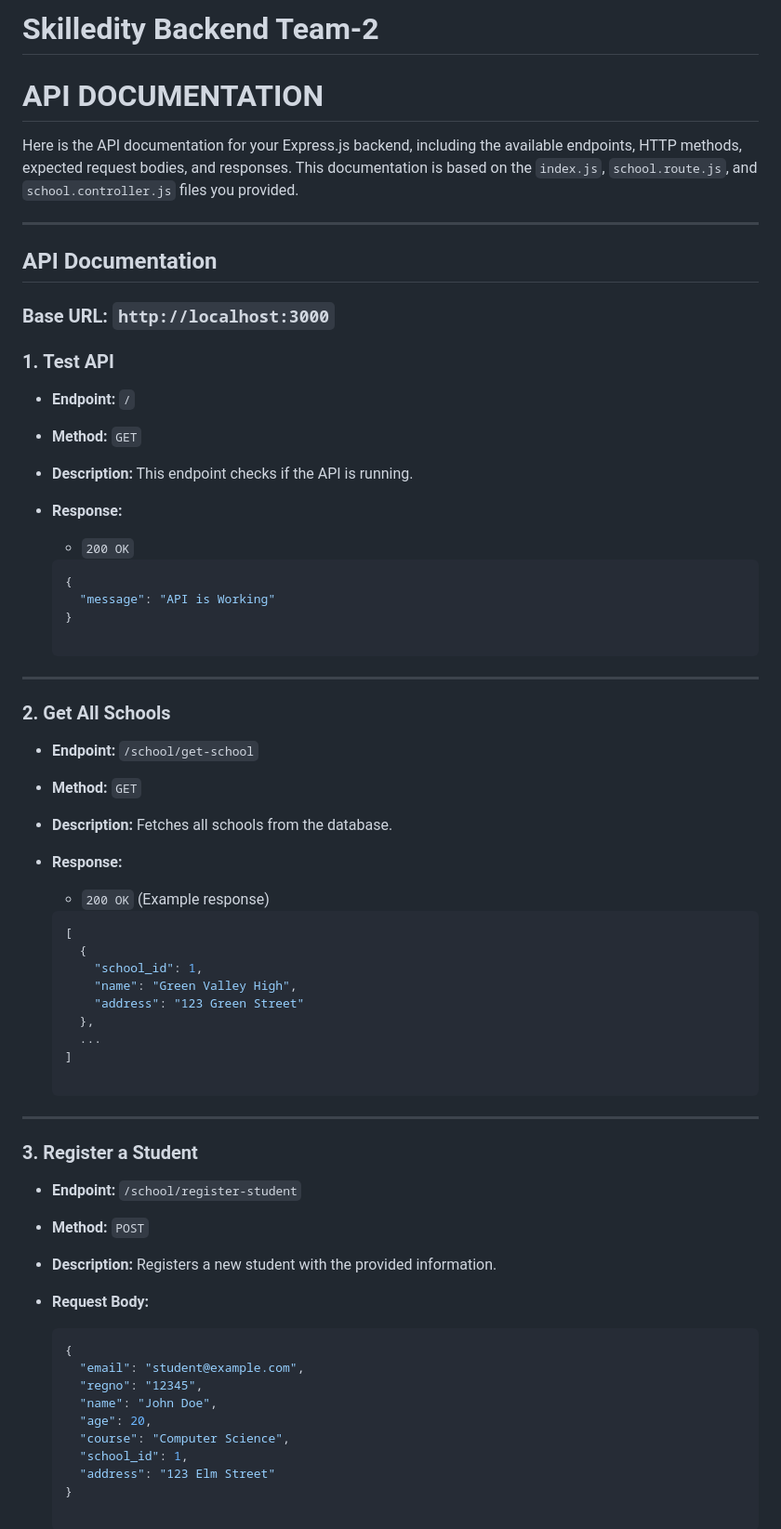
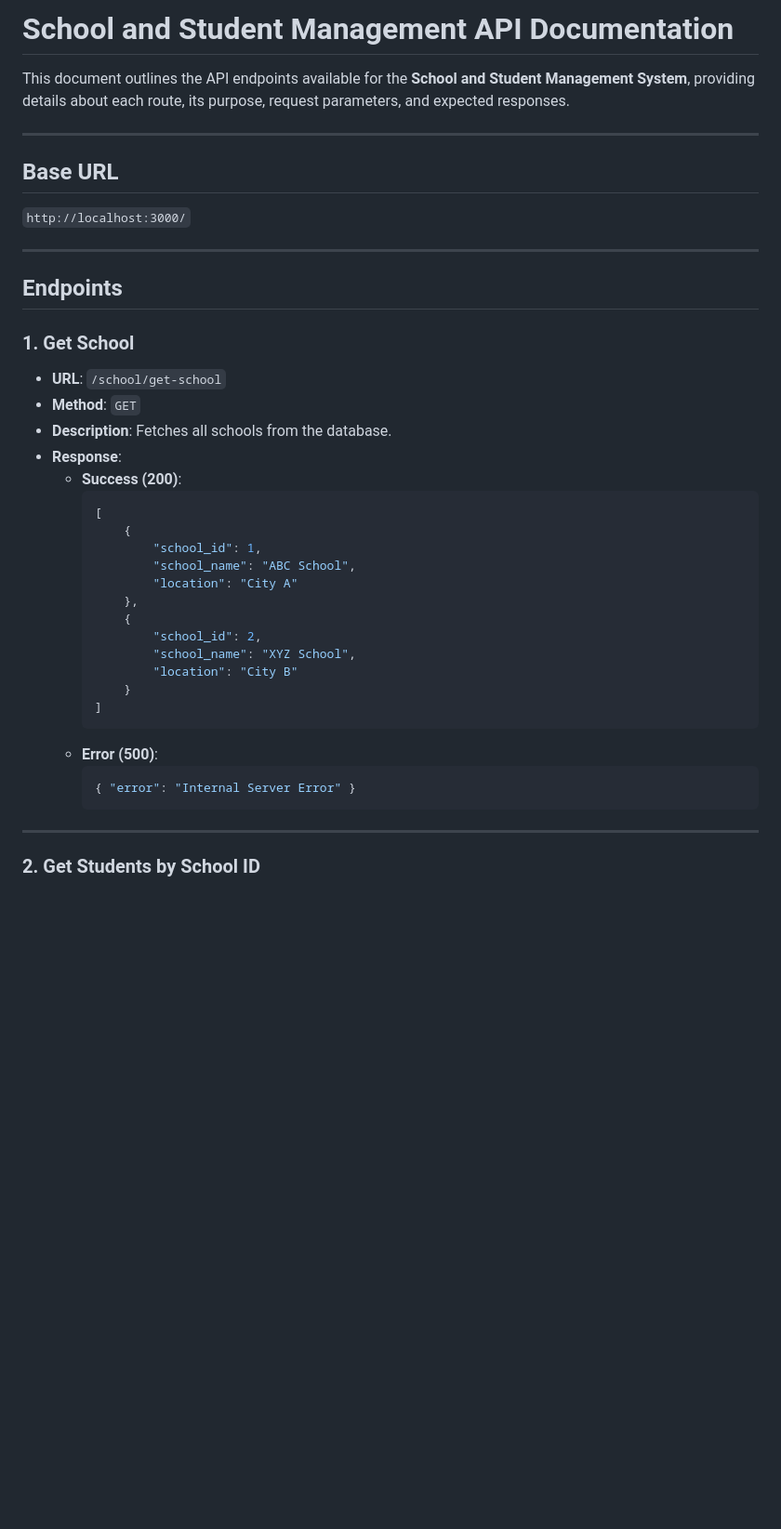
Before and after one commit to skilledity/skilledity_team2, a Markdown page: Readme.md, the part around one of its changes. Shown at 93% size. Drawn GitHub-style; blank space fills up the shorter version.

````diff
--- a/Readme.md
+++ b/Readme.md
@@ -1,73 +1,44 @@
-# Skilledity Backend Team-2
+# School and Student Management API Documentation
 
-# API DOCUMENTATION
-
-Here is the API documentation for your Express.js backend, including the available endpoints, HTTP methods, expected request bodies, and responses. This documentation is based on the `index.js`, `school.route.js`, and `school.controller.js` files you provided.
+This document outlines the API endpoints available for the **School and Student Management System**, providing details about each route, its purpose, request parameters, and expected responses.
 
 ---
 
-## API Documentation
+## Base URL
 
-### Base URL: `http://localhost:3000`
-
-### 1. **Test API**
-
-- **Endpoint:** `/`
-- **Method:** `GET`
-- **Description:** This endpoint checks if the API is running.
-- **Response:**
-    - `200 OK`
-
-    ```json
-    {
-      "message": "API is Working"
-    }
-
-    ```
-
+`http://localhost:3000/`
 
 ---
 
-### 2. **Get All Schools**
+## Endpoints
 
-- **Endpoint:** `/school/get-school`
-- **Method:** `GET`
-- **Description:** Fetches all schools from the database.
-- **Response:**
-    - `200 OK` (Example response)
+### 1. Get School
 
-    ```json
-    [
-      {
-        "school_id": 1,
-        "name": "Green Valley High",
-        "address": "123 Green Street"
-      },
-      ...
-    ]
-
-    ```
-
+- **URL**: `/school/get-school`
+- **Method**: `GET`
+- **Description**: Fetches all schools from the database.
+- **Response**:
+    - **Success (200)**:
+      ```json
+      [
+          {
+              "school_id": 1,
+              "school_name": "ABC School",
+              "location": "City A"
+          },
+          {
+              "school_id": 2,
+              "school_name": "XYZ School",
+              "location": "City B"
+          }
+      ]
+      ```
+    - **Error (500)**:
+      ```json
+      { "error": "Internal Server Error" }
+      ```
 
 ---
 
-### 3. **Register a Student**
+### 2. Get Students by School ID
 
-- **Endpoint:** `/school/register-student`
-- **Method:** `POST`
-- **Description:** Registers a new student with the provided information.
-- **Request Body:**
-
-    ```json
-    {
-      "email": "student@example.com",
-      "regno": "12345",
-      "name": "John Doe",
-      "age": 20,
-      "course": "Computer Science",
-      "school_id": 1,
-      "address": "123 Elm Street"
-    }
-
-    ```
-
````
Also changed, not shown: other parts of Readme.md (+159 -99 lines).
